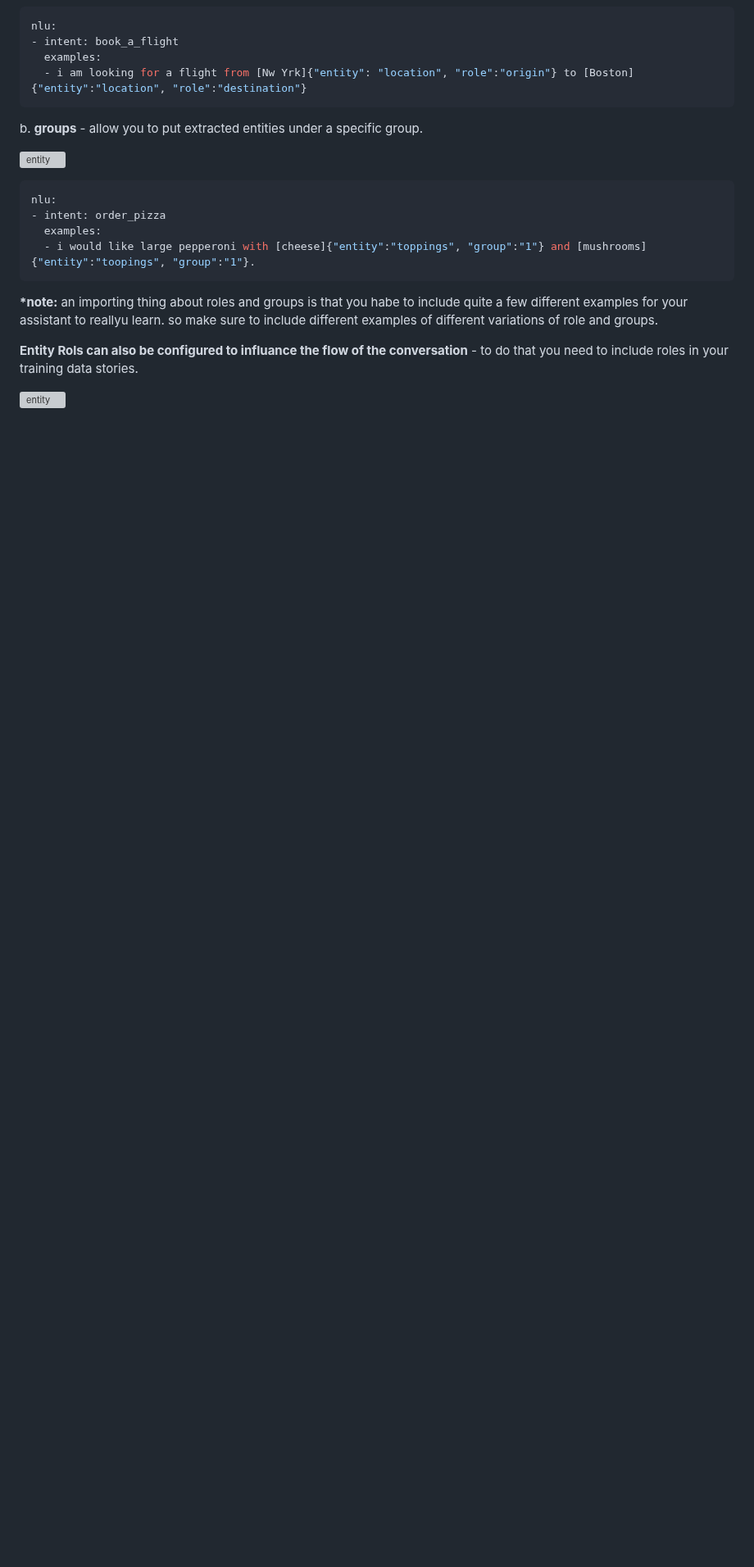
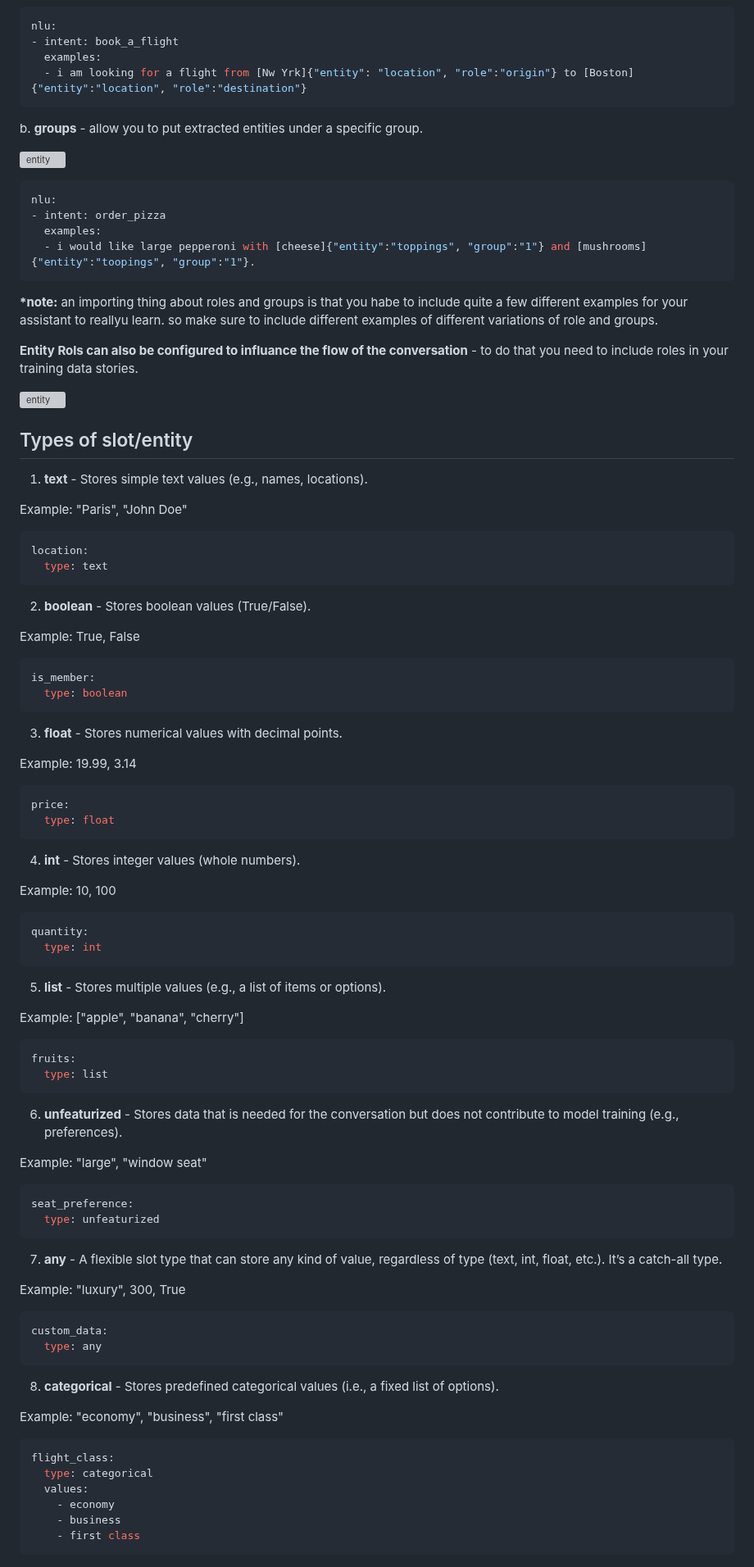
Before and after one commit to Issyanofsky/Rasa, a Markdown page: files/5_entities.md, the part around the change. Shown at 82% size. Rendered like a GitHub page; blank space fills up the shorter version; grey boxes are pictures that could not be loaded.

````diff
--- a/files/5_entities.md
+++ b/files/5_entities.md
@@ -112,3 +112,66 @@ The output of the entity extraction is a snippet of JSON which contains the deta
    __Entity Rols can also be configured to influance the flow of the conversation__ -  to do that you need to include roles in your training data stories.
 
    ![entity](../images/entity512.gif)
+
+## Types of slot/entity
+
+1. __text__ - Stores simple text values (e.g., names, locations).
+
+Example: "Paris", "John Doe"
+```yaml
+location:
+  type: text
+```
+2. __boolean__ - Stores boolean values (True/False).
+
+Example: True, False
+```yaml
+is_member:
+  type: boolean
+```
+3. __float__ - Stores numerical values with decimal points.
+
+Example: 19.99, 3.14
+```yaml
+price:
+  type: float
+```
+4. __int__ - Stores integer values (whole numbers).
+
+Example: 10, 100
+```yaml
+quantity:
+  type: int
+```
+5. __list__ - Stores multiple values (e.g., a list of items or options).
+
+Example: ["apple", "banana", "cherry"]
+```yaml
+fruits:
+  type: list
+```
+6. __unfeaturized__ - Stores data that is needed for the conversation but does not contribute to model training (e.g., preferences).
+
+Example: "large", "window seat"
+```yaml
+seat_preference:
+  type: unfeaturized
+```
+7. __any__ - A flexible slot type that can store any kind of value, regardless of type (text, int, float, etc.). It’s a catch-all type.
+
+Example: "luxury", 300, True
+```yaml
+custom_data:
+  type: any
+```
+8. __categorical__ - Stores predefined categorical values (i.e., a fixed list of options).
+
+Example: "economy", "business", "first class"
+```yaml
+flight_class:
+  type: categorical
+  values:
+    - economy
+    - business
+    - first class
+```
````
